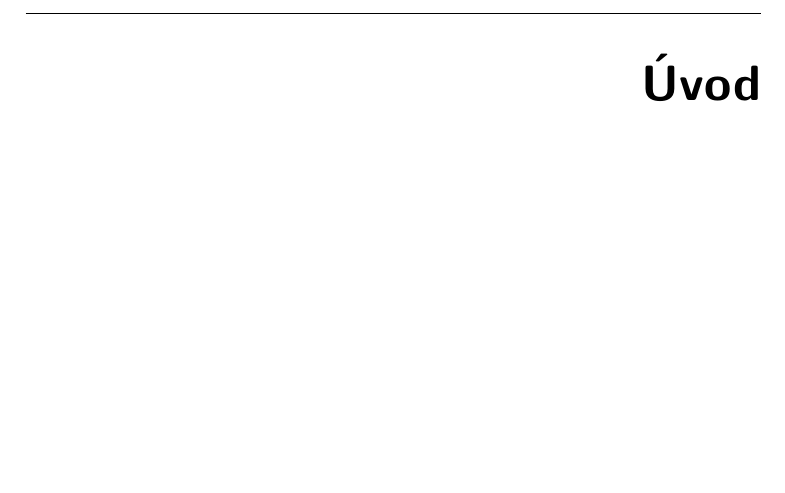
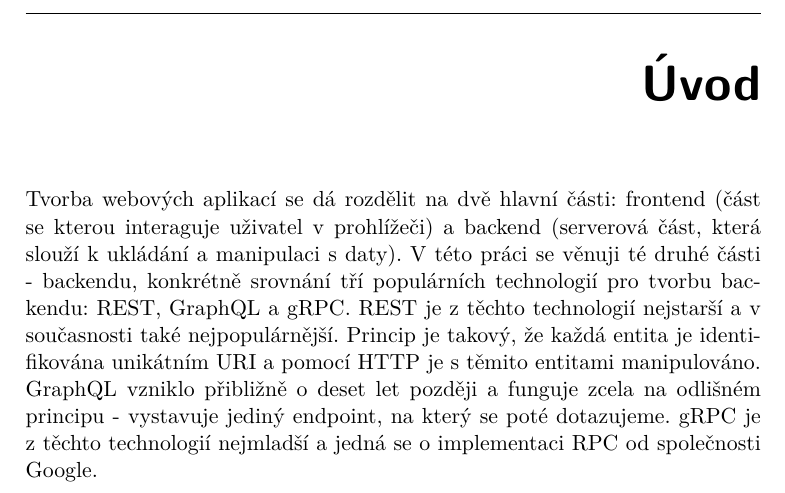
Before and after one commit to tbunata/diplomova-prace, a LaTeX thesis (text/DP_Bunata_Tomas_2022.tex): part of page 17 of 31, cut so that both start at the same text, the shorter picture padded with empty space. Compiled offline with pdfLaTeX; a LaTeX package or settings file that is missing is left out.

Commit message:
feat: intro draft

```diff
--- a/text/DP_Bunata_Tomas_2022.tex
+++ b/text/DP_Bunata_Tomas_2022.tex
@@ -54,7 +54,11 @@
 % \newacronym{FIT}{FIT}{Fakulta informa{\v c}n{\' i}ch technologi{\' i}}
 
 \begin{introduction}
-	%sem napište úvod Vaší práce
+	Tvorba webových aplikací se dá rozdělit na dvě hlavní části: frontend (část se kterou interaguje uživatel v prohlížeči) a backend (serverová část, která slouží k ukládání a  manipulaci s daty). V této práci se věnuji té druhé části - backendu, konkrétně srovnání tří populárních technologií pro tvorbu backendu: REST, GraphQL a gRPC.
+	REST je z těchto technologií nejstarší a v současnosti také nejpopulárnější. Princip je takový, že každá entita je identifikována unikátním URI a pomocí HTTP je s těmito entitami manipulováno. % todo
+	GraphQL vzniklo přibližně o deset let později a funguje zcela na odlišném principu - vystavuje jediný endpoint, na který se poté dotazujeme. % todo
+	gRPC je z těchto technologií nejmladší a jedná se o implementaci RPC od společnosti Google. % todo
+
 \end{introduction}
 
 \chapter{Cíl práce}
```
